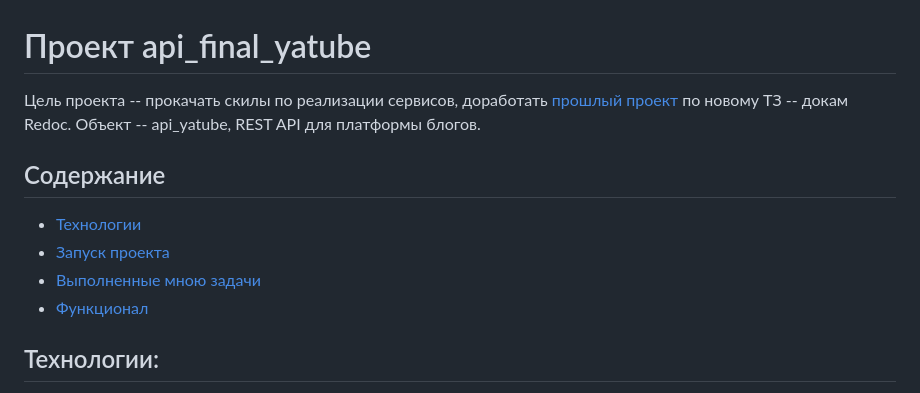
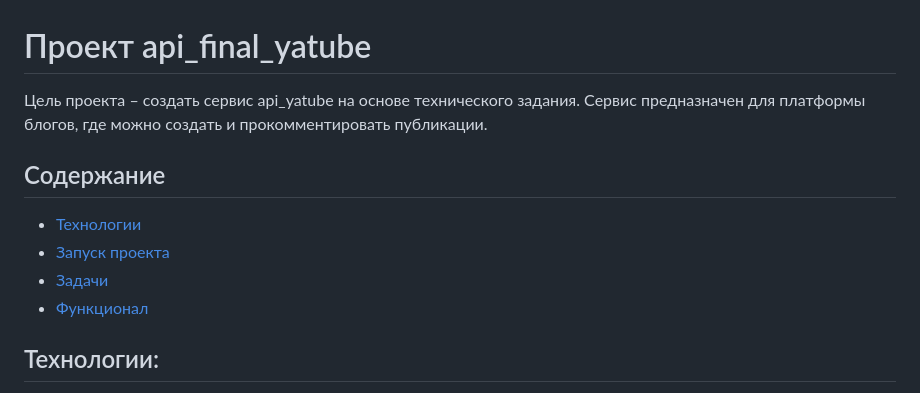
Before and after one commit to belyashnikovatn/api_final_yatube, a Markdown page: README.md, the part around the change. Rendered like a GitHub page.

```diff
--- a/README.md
+++ b/README.md
@@ -1,11 +1,11 @@
 # Проект api_final_yatube
-Цель проекта -- прокачать скилы по реализации сервисов, доработать [прошлый проект](https://github.com/belyashnikovatn/api_yatube) по новому ТЗ -- докам Redoc.
-Объект -- api_yatube, REST API для платформы блогов.
+Цель проекта – создать сервис api_yatube на основе технического задания.
+Сервис предназначен для платформы блогов, где можно создать и прокомментировать публикации.
 
 ## Содержание
 - [Технологии](#технологии)
 - [Запуск проекта](#запуск-проекта)
-- [Выполненные мною задачи](#задачи)
+- [Задачи](#задачи)
 - [Функционал](#функционал)
 
 ## Технологии:
```
